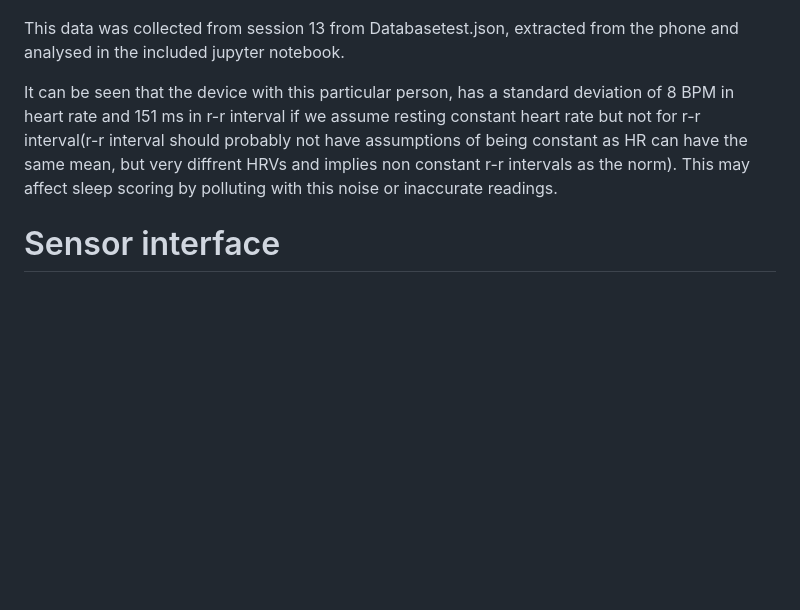
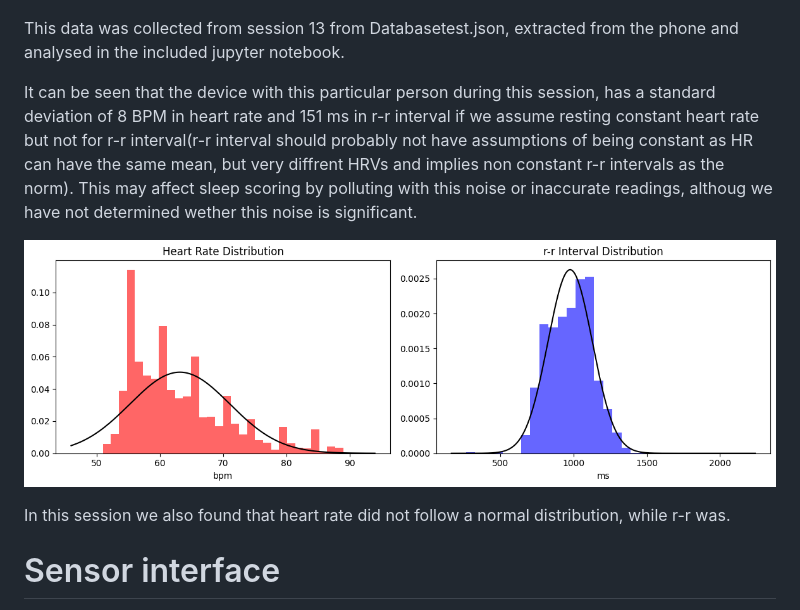
Before and after one commit to 0903oliver-ui/mobile_health, a Markdown page: README.md, the part around the change. GitHub-like rendering; pictures changed too: image-10.png (added); blank space fills up the shorter version.

Commit message:
added crude rudimentary statistical analysis bordeline not

```diff
--- a/README.md
+++ b/README.md
@@ -61,7 +61,11 @@ A small attempt was made to determine the reliability of the data collected from
 
 This data was collected from session 13 from Databasetest.json, extracted from the phone and analysed in the included jupyter notebook.
 
-It can be seen that the device with this particular person, has a standard deviation of 8 BPM in heart rate and 151 ms in r-r interval if we assume resting constant heart rate but not for r-r interval(r-r interval should probably not have assumptions of being constant as HR can have the same mean, but very diffrent HRVs and implies non constant r-r intervals as the norm). This may affect sleep scoring by polluting with this noise or inaccurate readings.
+It can be seen that the device with this particular person during this session, has a standard deviation of 8 BPM in heart rate and 151 ms in r-r interval if we assume resting constant heart rate but not for r-r interval(r-r interval should probably not have assumptions of being constant as HR can have the same mean, but very diffrent HRVs and implies non constant r-r intervals as the norm). This may affect sleep scoring by polluting with this noise or inaccurate readings, althoug we have not determined wether this noise is significant.
+
+![alt text](image-10.png)
+
+In this session we also found that heart rate did not follow a normal distribution, while r-r was.
 
 
 # Sensor interface
```
Also changed, not shown: 1 other file.
